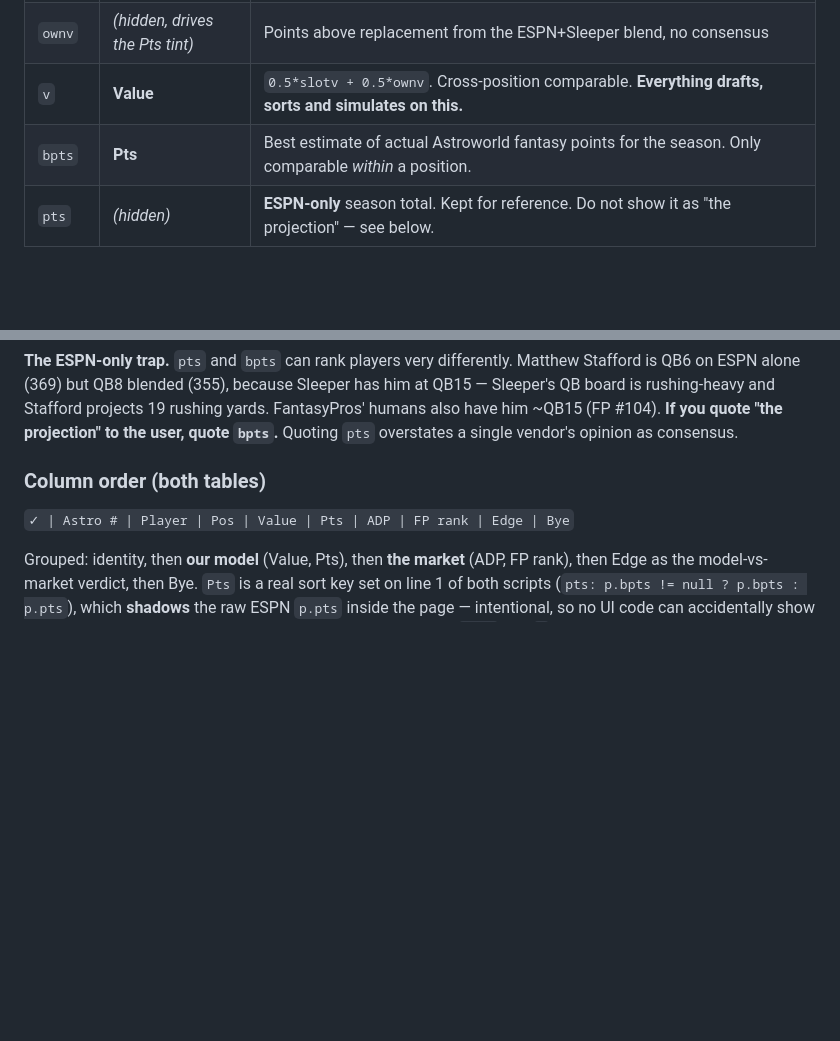
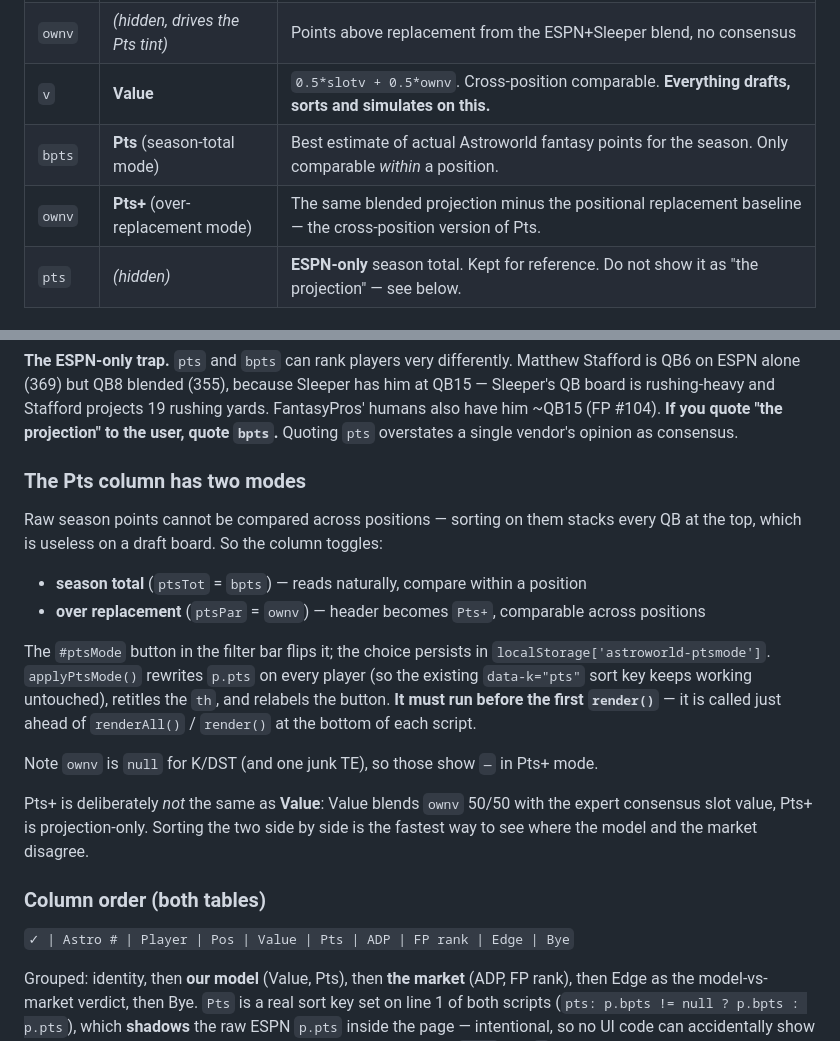
Before and after one commit to Stevenlmiori/astroworld-keepers, a Markdown page: ARCHITECTURE.md, 2 parts joined by grey strips. GitHub-like rendering; blank space fills up the shorter version.

Commit message:
Document the Pts/Pts+ toggle

```diff
--- a/ARCHITECTURE.md
+++ b/ARCHITECTURE.md
@@ -110,7 +110,8 @@ blend made the model look wrong to a human reader.
 | `slotv` | *(hidden)* | Value of whoever sits at this player's FantasyPros consensus rank inside his position pool — what the expert market thinks he's worth |
 | `ownv` | *(hidden, drives the Pts tint)* | Points above replacement from the ESPN+Sleeper blend, no consensus |
 | `v` | **Value** | `0.5*slotv + 0.5*ownv`. Cross-position comparable. **Everything drafts, sorts and simulates on this.** |
-| `bpts` | **Pts** | Best estimate of actual Astroworld fantasy points for the season. Only comparable *within* a position. |
+| `bpts` | **Pts** (season-total mode) | Best estimate of actual Astroworld fantasy points for the season. Only comparable *within* a position. |
+| `ownv` | **Pts+** (over-replacement mode) | The same blended projection minus the positional replacement baseline — the cross-position version of Pts. |
 | `pts` | *(hidden)* | **ESPN-only** season total. Kept for reference. Do not show it as "the projection" — see below. |
 
 ### How `bpts` is built
@@ -133,6 +134,26 @@ Stafford is QB6 on ESPN alone (369) but QB8 blended (355), because Sleeper has h
 QB15 — Sleeper's QB board is rushing-heavy and Stafford projects 19 rushing yards.
 FantasyPros' humans also have him ~QB15 (FP #104). **If you quote "the projection" to the
 user, quote `bpts`.** Quoting `pts` overstates a single vendor's opinion as consensus.
+
+### The Pts column has two modes
+
+Raw season points cannot be compared across positions — sorting on them stacks every QB
+at the top, which is useless on a draft board. So the column toggles:
+
+* **season total** (`ptsTot` = `bpts`) — reads naturally, compare within a position
+* **over replacement** (`ptsPar` = `ownv`) — header becomes `Pts+`, comparable across positions
+
+The `#ptsMode` button in the filter bar flips it; the choice persists in
+`localStorage['astroworld-ptsmode']`. `applyPtsMode()` rewrites `p.pts` on every player
+(so the existing `data-k="pts"` sort key keeps working untouched), retitles the `th`, and
+relabels the button. **It must run before the first `render()`** — it is called just ahead
+of `renderAll()` / `render()` at the bottom of each script.
+
+Note `ownv` is `null` for K/DST (and one junk TE), so those show `—` in Pts+ mode.
+
+Pts+ is deliberately *not* the same as **Value**: Value blends `ownv` 50/50 with the expert
+consensus slot value, Pts+ is projection-only. Sorting the two side by side is the fastest
+way to see where the model and the market disagree.
 
 ### Column order (both tables)
 
```
